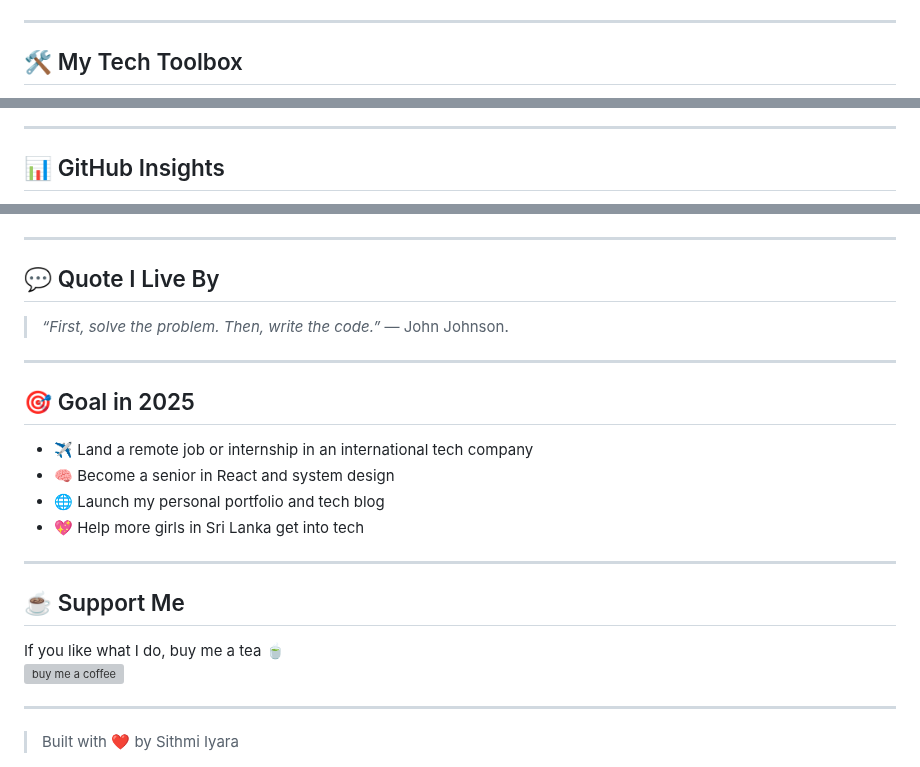
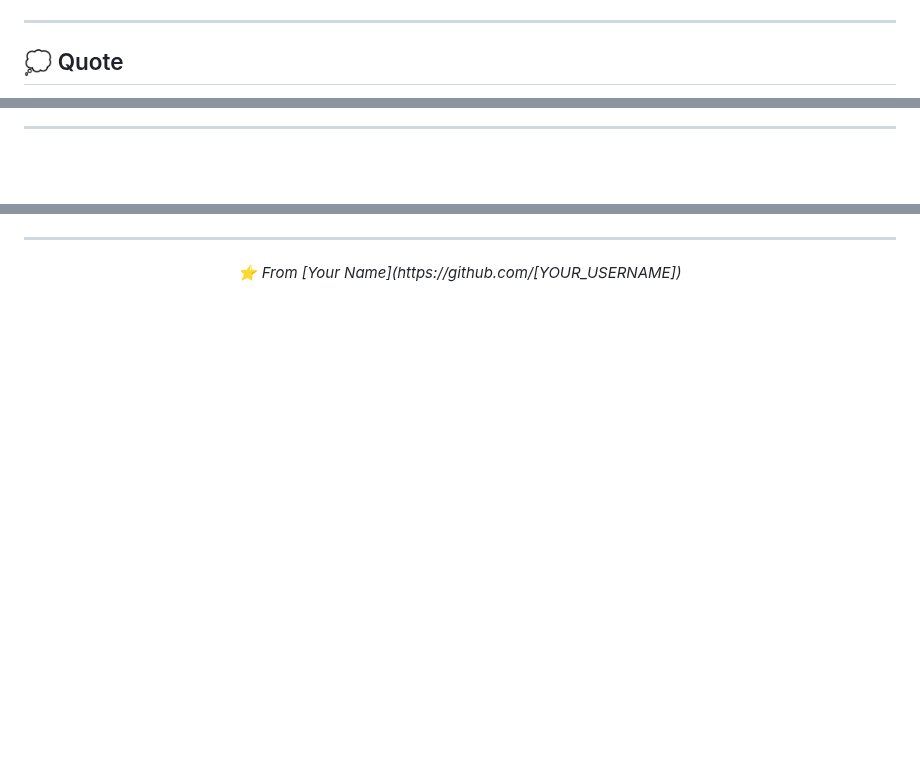
Before and after one commit to Iyaraaaaa/Iyaraaaaa, a Markdown page: README.md, 3 parts joined by grey strips. Rendered like a GitHub page; blank space fills up the shorter version; grey boxes are pictures that could not be loaded.

```diff
--- a/README.md
+++ b/README.md
@@ -55,5 +115,5 @@ I'm a passionate Full Stack Developer from Sri Lanka 🇱🇰 who loves transfor
 
 ---
 
-## 🛠️ My Tech Toolbox
+## 💭 Quote
 
@@ -77,5 +133,5 @@ I'm a passionate Full Stack Developer from Sri Lanka 🇱🇰 who loves transfor
 
 ---
 
-## 📊 GitHub Insights
+<div align="center">
 
@@ -86,28 +144,6 @@ I'm a passionate Full Stack Developer from Sri Lanka 🇱🇰 who loves transfor
 
 ---
 
-## 💬 Quote I Live By
-
-> *“First, solve the problem. Then, write the code.”* —  John Johnson.
-
----
-
-## 🎯 Goal in 2025
-
-- ✈️ Land a remote job or internship in an international tech company
-- 🧠 Become a senior in React and system design
-- 🌐 Launch my personal portfolio and tech blog
-- 💖 Help more girls in Sri Lanka get into tech
-
----
-
-## ☕ Support Me
-
-If you like what I do, buy me a tea 🍵
-<a href="https://www.buymeacoffee.com/Thanks" target="_blank">
-  <img src="https://cdn.buymeacoffee.com/buttons/v2/default-yellow.png" height="50" width="210" alt="buy me a coffee" />
-</a>
-
----
-
-> Built with ❤️ by Sithmi Iyara
+<div align="center">
+  <i>⭐️ From [Your Name](https://github.com/[YOUR_USERNAME])</i>
+</div>
```
Also changed, not shown: other parts of README.md (+118 -60 lines).
